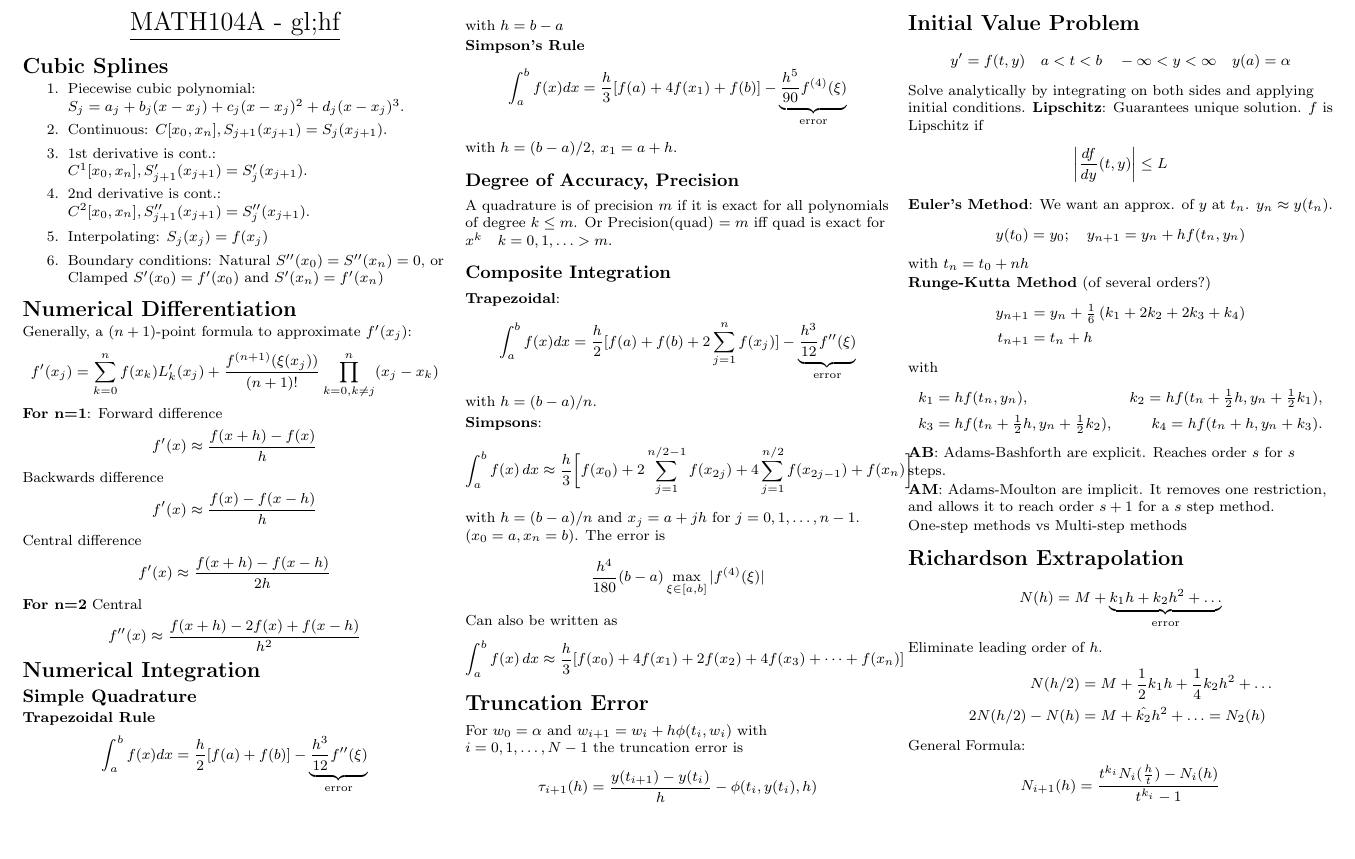
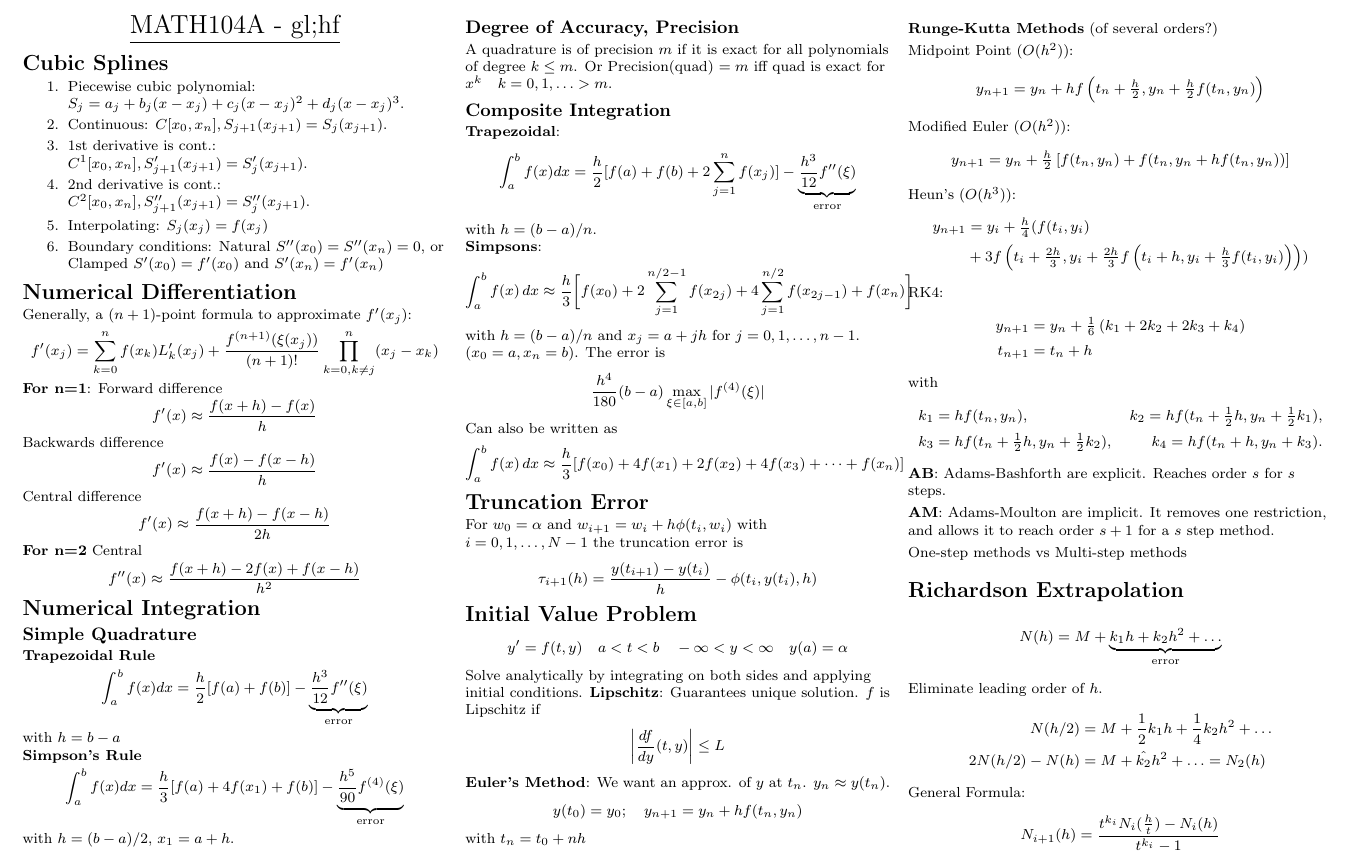
Before and after one commit to KPLauritzen/num-analysis-cheatsheet, a LaTeX document (cheat.tex): part of the page, cut so that both start at the same text, the shorter picture padded with empty space. Compiled offline with pdfLaTeX.

Commit message:
Add lower order RK methods.

```diff
--- a/cheat.tex
+++ b/cheat.tex
@@ -182,7 +182,26 @@ $f$ is Lipschitz if
 \end{align*}
 with $t_{n} = t_{0} + nh $
 
-\textbf{Runge-Kutta Method} (of several orders?)
+\textbf{Runge-Kutta Methods} (of several orders?)
+
+
+Midpoint Point ($O(h^2)$):
+\begin{align*}
+  y_{n+1} = y_n + h f\left(t_n + \tfrac{h}{2}, y_n + \tfrac{h}{2} f(t_n, y_n)\right)
+\end{align*}
+Modified Euler ($O(h^2)$):
+\begin{align*}
+  y_{n+1} = y_n + \tfrac{h}{2} \left[f(t_n, y_n) + f(t_n, y_n + h f(t_n, y_n))\right]
+\end{align*}
+Heun's ($O(h^3)$):
+\begin{align*}
+  y_{n+1} &= y_i + \tfrac{h}{4}(f(t_i,y_i)\\
+          &+ 3f\left(t_i + \tfrac{2h}{3}, y_i + \tfrac{2h}{3}f \left(
+            t_i + h ,y_i + \tfrac{h}{3}f(t_i,y_i)\right)
+          \right)
+        )
+\end{align*}
+RK4:
 \begin{align*}
 y_{n+1} &= y_n + \tfrac{1}{6} \left(k_1 + 2k_2 + 2k_3 + k_4 \right)\\
 t_{n+1} &= t_n + h
```
